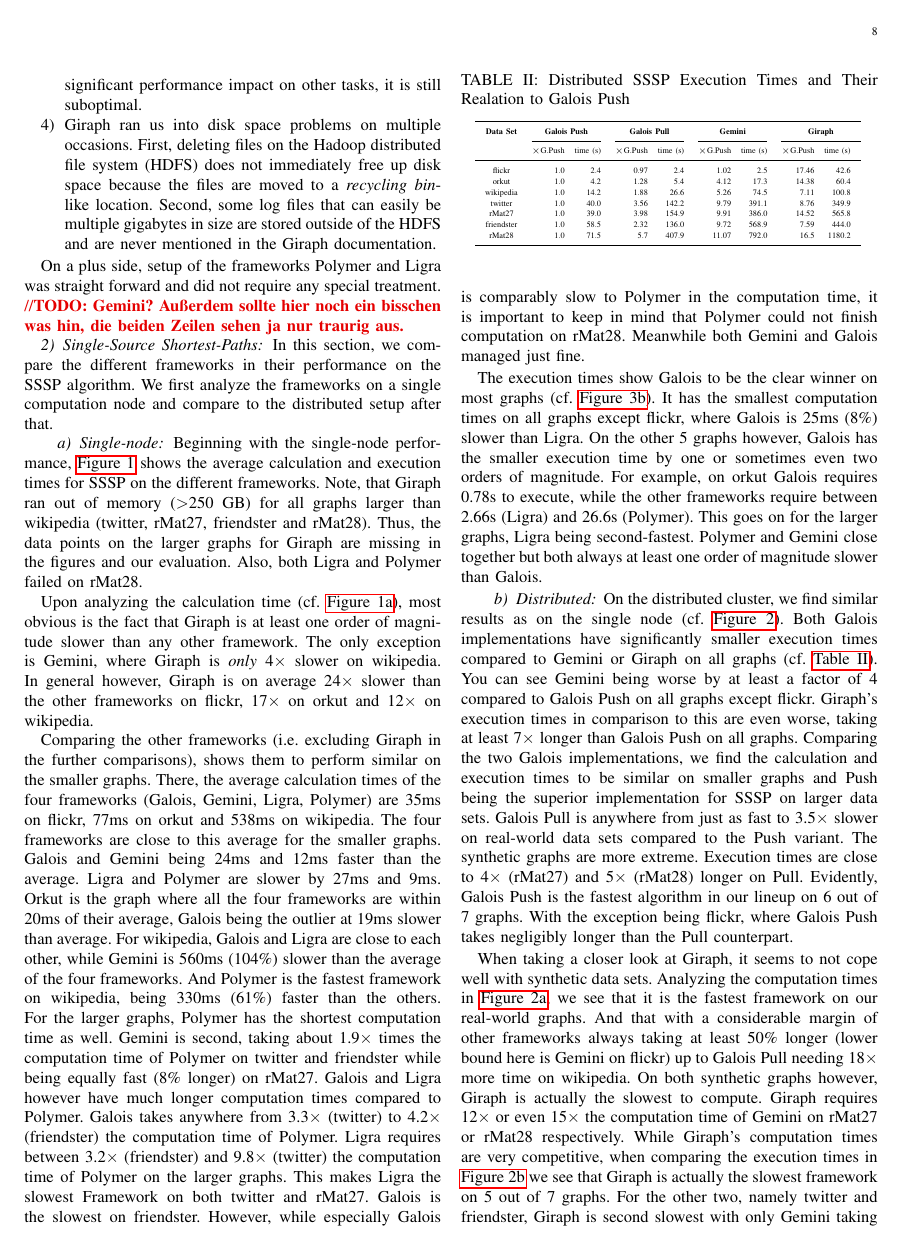
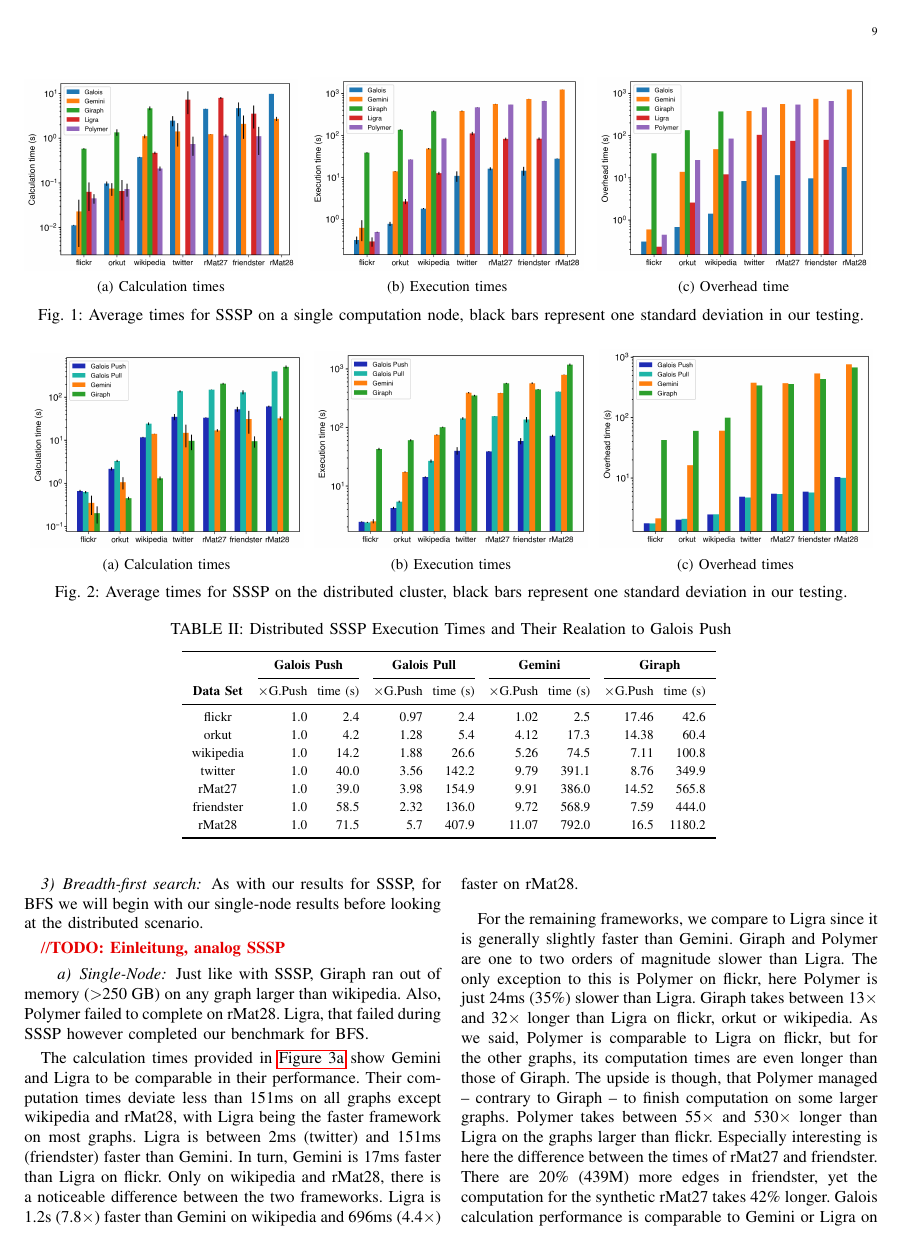
Before and after one commit to SerenGTI/Forschungsprojekt, a LaTeX paper (documentation/paper/main.tex, which reads documentation/paper/sections/results/sssp.tex): page 8 of 18 before the commit and page 9 of 18 after it. Compiled offline with pdfLaTeX; a missing font is replaced by an installed copy or a similar font; a LaTeX package or settings file that is missing is left out.

Commit message:
tabelle für sssp ge-beautied

```diff
--- a/documentation/paper/sections/results/sssp.tex
+++ b/documentation/paper/sections/results/sssp.tex
@@ -77,17 +77,17 @@ Comparing the two Galois implementations, we find the calculation and execution
 Evidently, Galois Push is the fastest algorithm in our lineup on 6 out of 7 graphs. With the exception being flickr, where Galois Push takes negligibly longer than the Pull counterpart.
 
 
-\begin{table}
-\renewcommand{\arraystretch}{1.1}
-\tiny
+\begin{table*}
+\renewcommand{\arraystretch}{1.2}
+\renewcommand{\rot}[1]{\rotatebox{90}{#1}}
 \centering
 \caption{Distributed SSSP Execution Times and Their Realation to Galois Push}
 \begin{tabular}{c@{\tabskip 1.4 \tabcolsep}r@{\tabskip 1 \tabcolsep}r@{\tabskip 1.4 \tabcolsep}r@{\tabskip 1 \tabcolsep}r@{\tabskip 1.4 \tabcolsep}r@{\tabskip 1 \tabcolsep}r@{\tabskip 1.4 \tabcolsep}r@{\tabskip 1 \tabcolsep}r}
 \toprule
-\bf{Data Set}&
+&
 \multicolumn{2}{c}{\bf Galois Push}&\multicolumn{2}{c}{\bf Galois Pull}&\multicolumn{2}{c}{\bf Gemini}&\multicolumn{2}{c}{\bf Giraph}\\
 \cmidrule{2-3}\cmidrule{4-5}\cmidrule{6-7}\cmidrule{8-9}
-&$\times$G.Push&time (s)&$\times$G.Push&time (s)&$\times$G.Push&time (s)&$\times$G.Push&time (s)\\\midrule
+\bf{Data Set}&$\times$G.Push&time (s)&$\times$G.Push&time (s)&$\times$G.Push&time (s)&$\times$G.Push&time (s)\\\midrule
 flickr & 1.0 & 2.4 & 0.97 & 2.4 & 1.02 & 2.5 & 17.46 & 42.6\\
 orkut & 1.0 & 4.2 & 1.28 & 5.4 & 4.12 & 17.3 & 14.38 & 60.4\\
 wikipedia & 1.0 & 14.2 & 1.88 & 26.6 & 5.26 & 74.5 & 7.11 & 100.8 \\
```
Also changed, not shown: documentation/paper/main.pdf, plots/meanSpeedup.png, documentation/paper/sections/results/sssp.tex (2 more changed lines), 1 other file.
